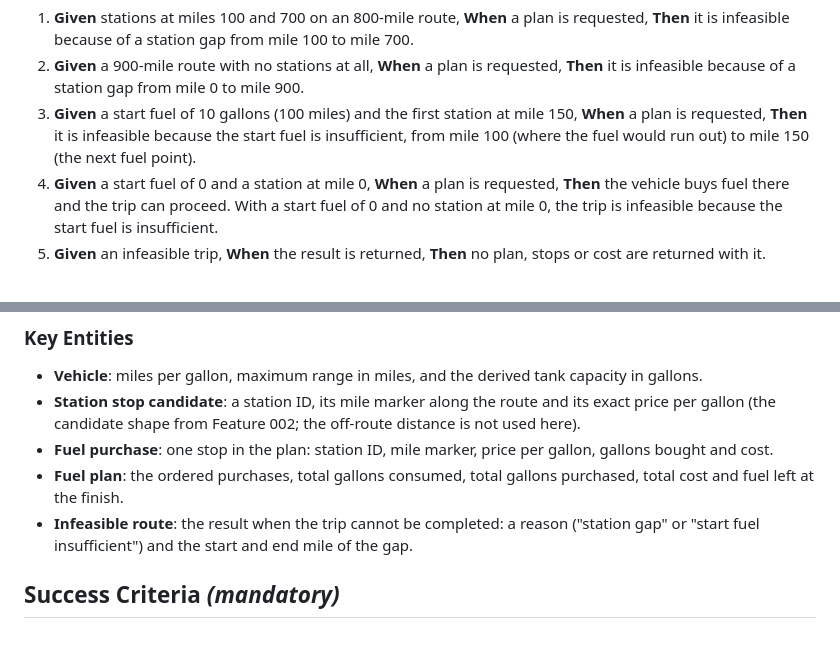
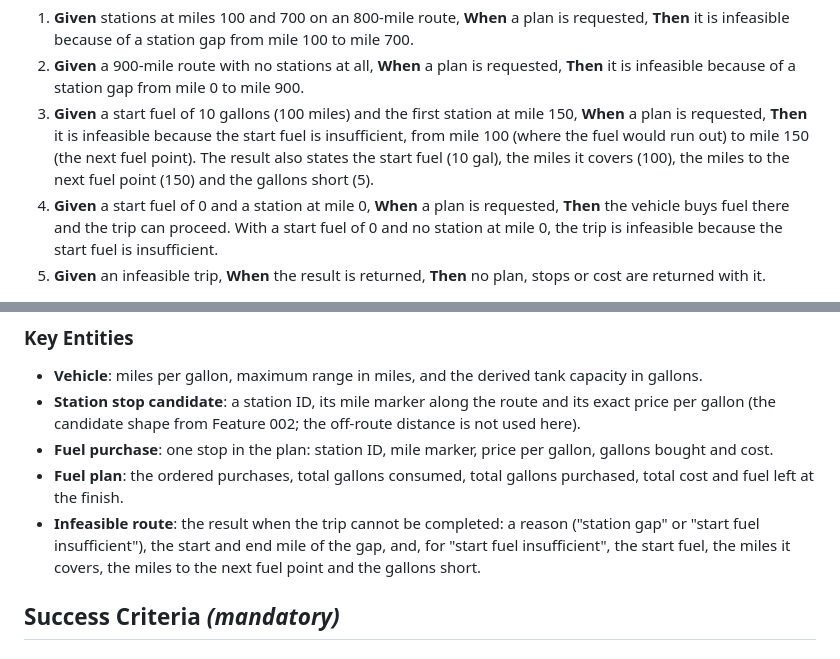
Before and after one commit to aboalynx/fuel-route-optimizer, a Markdown page: specs/003-refuel-optimizer/spec.md, 2 parts joined by grey strips. GitHub-like rendering.

```diff
--- a/specs/003-refuel-optimizer/spec.md
+++ b/specs/003-refuel-optimizer/spec.md
@@ -61,7 +69,7 @@ start fuel, check that the result is "infeasible" with the right reason and gap
 
 1. **Given** stations at miles 100 and 700 on an 800-mile route, **When** a plan is requested, **Then** it is infeasible because of a station gap from mile 100 to mile 700.
 2. **Given** a 900-mile route with no stations at all, **When** a plan is requested, **Then** it is infeasible because of a station gap from mile 0 to mile 900.
-3. **Given** a start fuel of 10 gallons (100 miles) and the first station at mile 150, **When** a plan is requested, **Then** it is infeasible because the start fuel is insufficient, from mile 100 (where the fuel would run out) to mile 150 (the next fuel point).
+3. **Given** a start fuel of 10 gallons (100 miles) and the first station at mile 150, **When** a plan is requested, **Then** it is infeasible because the start fuel is insufficient, from mile 100 (where the fuel would run out) to mile 150 (the next fuel point). The result also states the start fuel (10 gal), the miles it covers (100), the miles to the next fuel point (150) and the gallons short (5).
 4. **Given** a start fuel of 0 and a station at mile 0, **When** a plan is requested, **Then** the vehicle buys fuel there and the trip can proceed. With a start fuel of 0 and no station at mile 0, the trip is infeasible because the start fuel is insufficient.
 5. **Given** an infeasible trip, **When** the result is returned, **Then** no plan, stops or cost are returned with it.
 
@@ -125,7 +133,7 @@ the finish is at least the reserve.
 - **Station stop candidate**: a station ID, its mile marker along the route and its exact price per gallon (the candidate shape from Feature 002; the off-route distance is not used here).
 - **Fuel purchase**: one stop in the plan: station ID, mile marker, price per gallon, gallons bought and cost.
 - **Fuel plan**: the ordered purchases, total gallons consumed, total gallons purchased, total cost and fuel left at the finish.
-- **Infeasible route**: the result when the trip cannot be completed: a reason ("station gap" or "start fuel insufficient") and the start and end mile of the gap.
+- **Infeasible route**: the result when the trip cannot be completed: a reason ("station gap" or "start fuel insufficient"), the start and end mile of the gap, and, for "start fuel insufficient", the start fuel, the miles it covers, the miles to the next fuel point and the gallons short.
 
 ## Success Criteria *(mandatory)*
 
```
Also changed, not shown: other parts of specs/003-refuel-optimizer/spec.md (+13 -4 lines).
